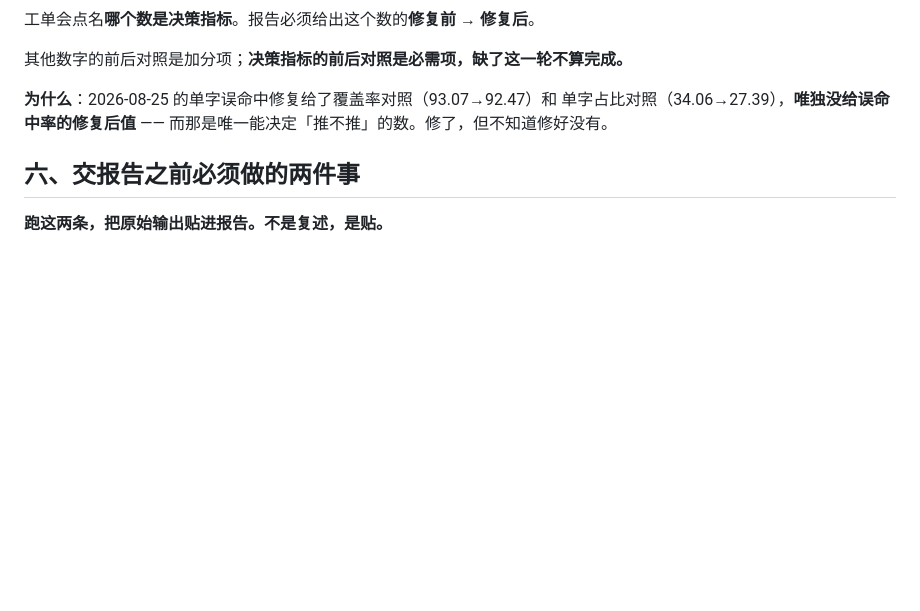
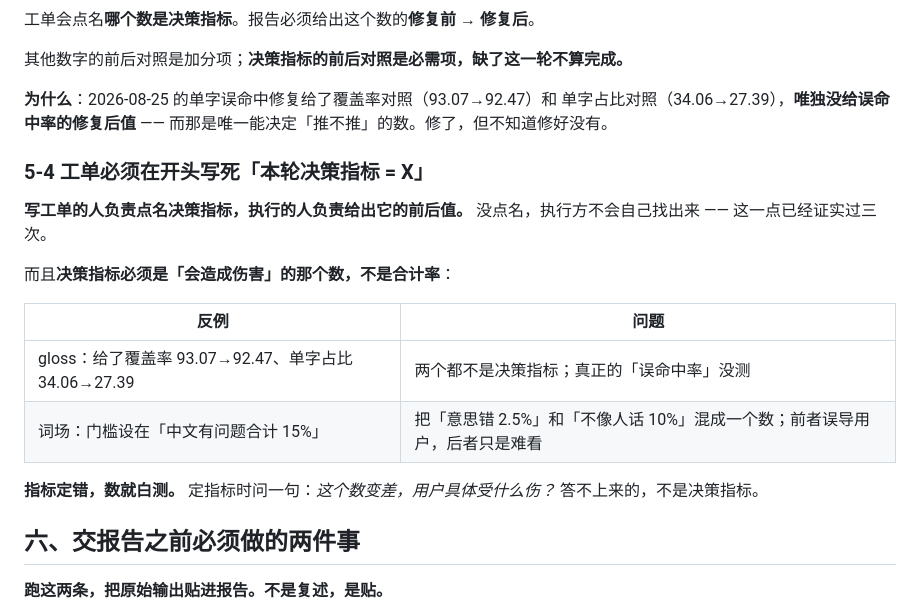
Before and after one commit to YSY929YSY/yan-content, a Markdown page: YanApp/AGENTS.md, the part around the change. Rendered like a GitHub page; blank space fills up the shorter version.

Commit message:
docs(handoff): 落 301 条 + 决策指标必须写死在工单开头
15% 落在中间地带不是质量模棱两可,是我上一轮把门槛设在合计率上:
把「意思错 2.5%」和「不像人话 10%」混成一个数,前者误导用户后者
只是难看。按有害那类看是 2.5%,约 8 条。

建议落,并把代价写明:会有约 8 条意思错被用户读到。换来词场
20/563 → 321/563,且纠错入口正在做就是为了接住它们。

AGENTS.md 加 5-4:工单开头写死决策指标,且必须是「会造成伤害」的
那个数。指标定错数就白测 —— gloss 和词场各栽了一次。

落库工单开内容分支,两份文件同 commit,做完停下不发布。

Co-Authored-By: Claude Opus 5 <noreply@anthropic.com>

```diff
--- a/YanApp/AGENTS.md
+++ b/YanApp/AGENTS.md
@@ -196,6 +196,21 @@ Gloss 覆盖 28,903 / 31,256（92.47%）
 而那是唯一能决定「推不推」的数。修了，但不知道修好没有。
 
 
+### 5-4 工单必须在开头写死「本轮决策指标 = X」
+
+**写工单的人负责点名决策指标，执行的人负责给出它的前后值。**
+没点名，执行方不会自己找出来 —— 这一点已经证实过三次。
+
+而且**决策指标必须是「会造成伤害」的那个数，不是合计率**：
+
+| 反例 | 问题 |
+|---|---|
+| gloss：给了覆盖率 93.07→92.47、单字占比 34.06→27.39 | 两个都不是决策指标；真正的「误命中率」没测 |
+| 词场：门槛设在「中文有问题合计 15%」 | 把「意思错 2.5%」和「不像人话 10%」混成一个数；前者误导用户，后者只是难看 |
+
+**指标定错，数就白测。** 定指标时问一句：*这个数变差，用户具体受什么伤？*
+答不上来的，不是决策指标。
+
 ## 六、交报告之前必须做的两件事
 
 **跑这两条，把原始输出贴进报告。不是复述，是贴。**
```
Also changed, not shown: 1 other file.
